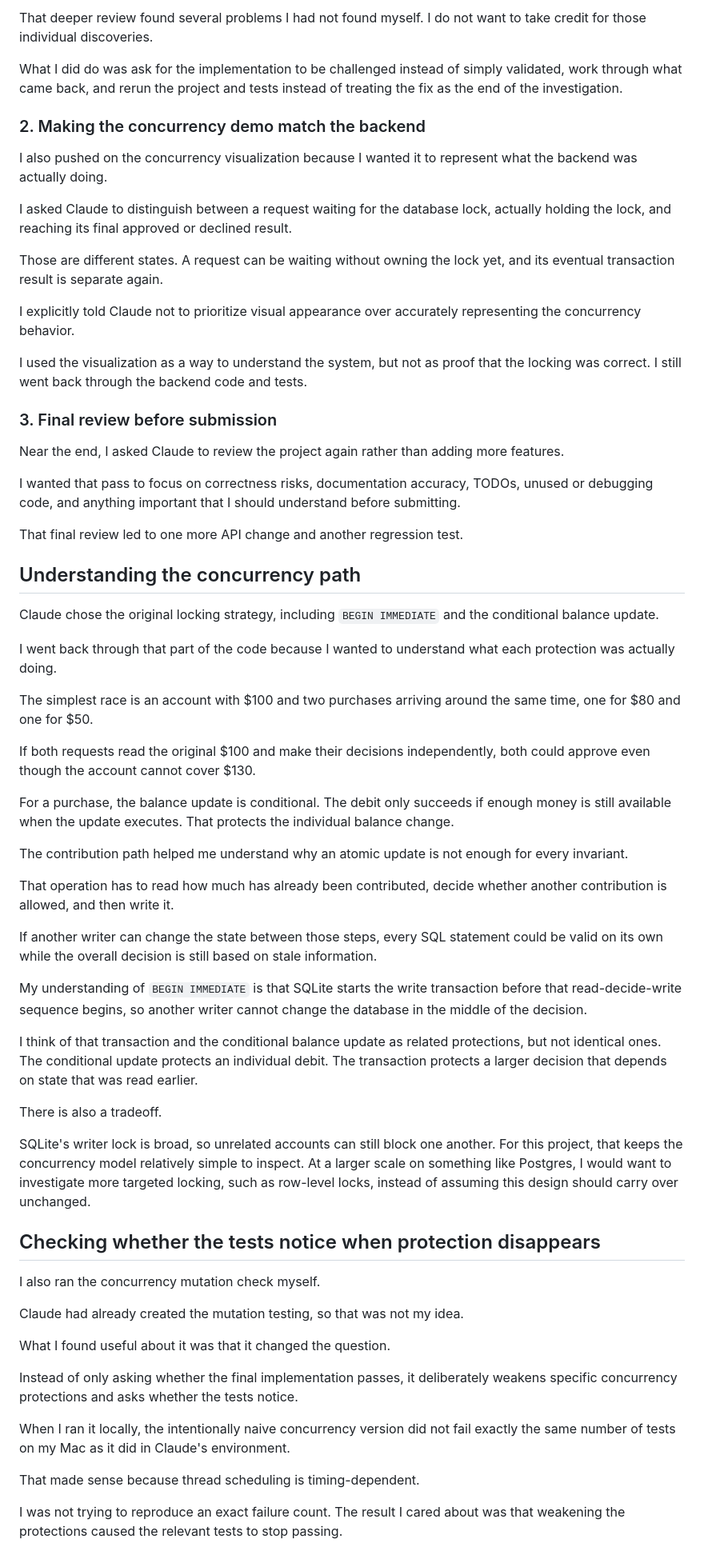
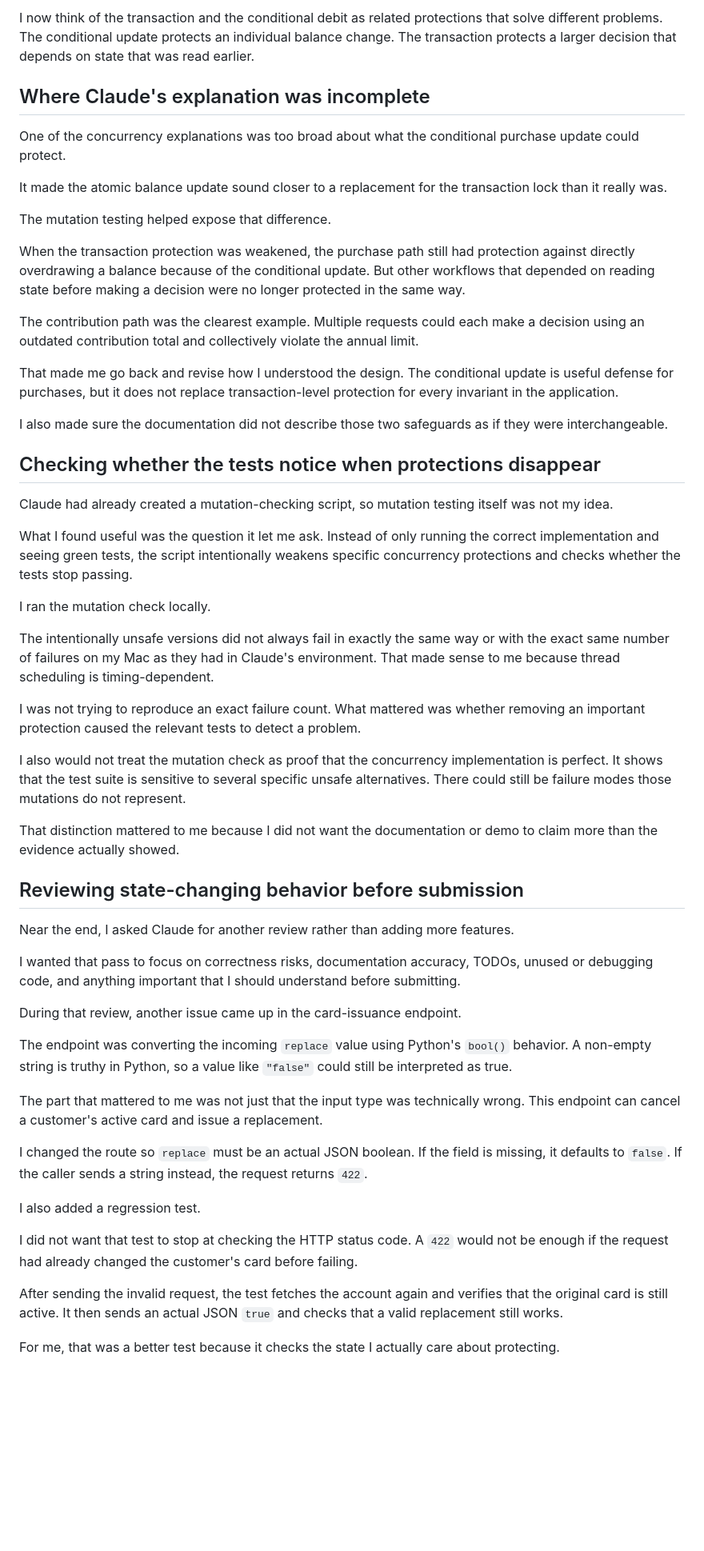
Before and after one commit to racheltcp/hsa-platform, a Markdown page: ai-usage.md, the part around one of its changes. Shown at 80% size. Rendered like a GitHub page; blank space fills up the shorter version.

```diff
--- a/ai-usage.md
+++ b/ai-usage.md
@@ -54,67 +54,57 @@ A test can be green without ever reaching the failure case that matters.
 
-That deeper review found several problems I had not found myself. I do not want to take credit for those individual discoveries.
+I now think of the transaction and the conditional debit as related protections that solve different problems. The conditional update protects an individual balance change. The transaction protects a larger decision that depends on state that was read earlier.
 
-What I did do was ask for the implementation to be challenged instead of simply validated, work through what came back, and rerun the project and tests instead of treating the fix as the end of the investigation.
+## Where Claude's explanation was incomplete
 
-### 2. Making the concurrency demo match the backend
+One of the concurrency explanations was too broad about what the conditional purchase update could protect.
 
-I also pushed on the concurrency visualization because I wanted it to represent what the backend was actually doing.
+It made the atomic balance update sound closer to a replacement for the transaction lock than it really was.
 
-I asked Claude to distinguish between a request waiting for the database lock, actually holding the lock, and reaching its final approved or declined result.
+The mutation testing helped expose that difference.
 
-Those are different states. A request can be waiting without owning the lock yet, and its eventual transaction result is separate again.
+When the transaction protection was weakened, the purchase path still had protection against directly overdrawing a balance because of the conditional update. But other workflows that depended on reading state before making a decision were no longer protected in the same way.
 
-I explicitly told Claude not to prioritize visual appearance over accurately representing the concurrency behavior.
+The contribution path was the clearest example. Multiple requests could each make a decision using an outdated contribution total and collectively violate the annual limit.
 
-I used the visualization as a way to understand the system, but not as proof that the locking was correct. I still went back through the backend code and tests.
+That made me go back and revise how I understood the design. The conditional update is useful defense for purchases, but it does not replace transaction-level protection for every invariant in the application.
 
-### 3. Final review before submission
+I also made sure the documentation did not describe those two safeguards as if they were interchangeable.
 
-Near the end, I asked Claude to review the project again rather than adding more features.
+## Checking whether the tests notice when protections disappear
+
+Claude had already created a mutation-checking script, so mutation testing itself was not my idea.
+
+What I found useful was the question it let me ask. Instead of only running the correct implementation and seeing green tests, the script intentionally weakens specific concurrency protections and checks whether the tests stop passing.
+
+I ran the mutation check locally.
+
+The intentionally unsafe versions did not always fail in exactly the same way or with the exact same number of failures on my Mac as they had in Claude's environment. That made sense to me because thread scheduling is timing-dependent.
+
+I was not trying to reproduce an exact failure count. What mattered was whether removing an important protection caused the relevant tests to detect a problem.
+
+I also would not treat the mutation check as proof that the concurrency implementation is perfect. It shows that the test suite is sensitive to several specific unsafe alternatives. There could still be failure modes those mutations do not represent.
+
+That distinction mattered to me because I did not want the documentation or demo to claim more than the evidence actually showed.
+
+## Reviewing state-changing behavior before submission
+
+Near the end, I asked Claude for another review rather than adding more features.
 
 I wanted that pass to focus on correctness risks, documentation accuracy, TODOs, unused or debugging code, and anything important that I should understand before submitting.
 
-That final review led to one more API change and another regression test.
+During that review, another issue came up in the card-issuance endpoint.
 
-## Understanding the concurrency path
+The endpoint was converting the incoming `replace` value using Python's `bool()` behavior. A non-empty string is truthy in Python, so a value like `"false"` could still be interpreted as true.
 
-Claude chose the original locking strategy, including `BEGIN IMMEDIATE` and the conditional balance update.
+The part that mattered to me was not just that the input type was technically wrong. This endpoint can cancel a customer's active card and issue a replacement.
 
-I went back through that part of the code because I wanted to understand what each protection was actually doing.
+I changed the route so `replace` must be an actual JSON boolean. If the field is missing, it defaults to `false`. If the caller sends a string instead, the request returns `422`.
 
-The simplest race is an account with $100 and two purchases arriving around the same time, one for $80 and one for $50.
+I also added a regression test.
 
-If both requests read the original $100 and make their decisions independently, both could approve even though the account cannot cover $130.
+I did not want that test to stop at checking the HTTP status code. A `422` would not be enough if the request had already changed the customer's card before failing.
 
-For a purchase, the balance update is conditional. The debit only succeeds if enough money is still available when the update executes. That protects the individual balance change.
+After sending the invalid request, the test fetches the account again and verifies that the original card is still active. It then sends an actual JSON `true` and checks that a valid replacement still works.
 
-The contribution path helped me understand why an atomic update is not enough for every invariant.
+For me, that was a better test because it checks the state I actually care about protecting.
 
-That operation has to read how much has already been contributed, decide whether another contribution is allowed, and then write it.
-
-If another writer can change the state between those steps, every SQL statement could be valid on its own while the overall decision is still based on stale information.
-
-My understanding of `BEGIN IMMEDIATE` is that SQLite starts the write transaction before that read-decide-write sequence begins, so another writer cannot change the database in the middle of the decision.
-
-I think of that transaction and the conditional balance update as related protections, but not identical ones. The conditional update protects an individual debit. The transaction protects a larger decision that depends on state that was read earlier.
-
-There is also a tradeoff.
-
-SQLite's writer lock is broad, so unrelated accounts can still block one another. For this project, that keeps the concurrency model relatively simple to inspect. At a larger scale on something like Postgres, I would want to investigate more targeted locking, such as row-level locks, instead of assuming this design should carry over unchanged.
-
-## Checking whether the tests notice when protection disappears
-
-I also ran the concurrency mutation check myself.
-
-Claude had already created the mutation testing, so that was not my idea.
-
-What I found useful about it was that it changed the question.
-
-Instead of only asking whether the final implementation passes, it deliberately weakens specific concurrency protections and asks whether the tests notice.
-
-When I ran it locally, the intentionally naive concurrency version did not fail exactly the same number of tests on my Mac as it did in Claude's environment.
-
-That made sense because thread scheduling is timing-dependent.
-
-I was not trying to reproduce an exact failure count. The result I cared about was that weakening the protections caused the relevant tests to stop passing.
-
```
Also changed, not shown: other parts of ai-usage.md (+53 -87 lines).
